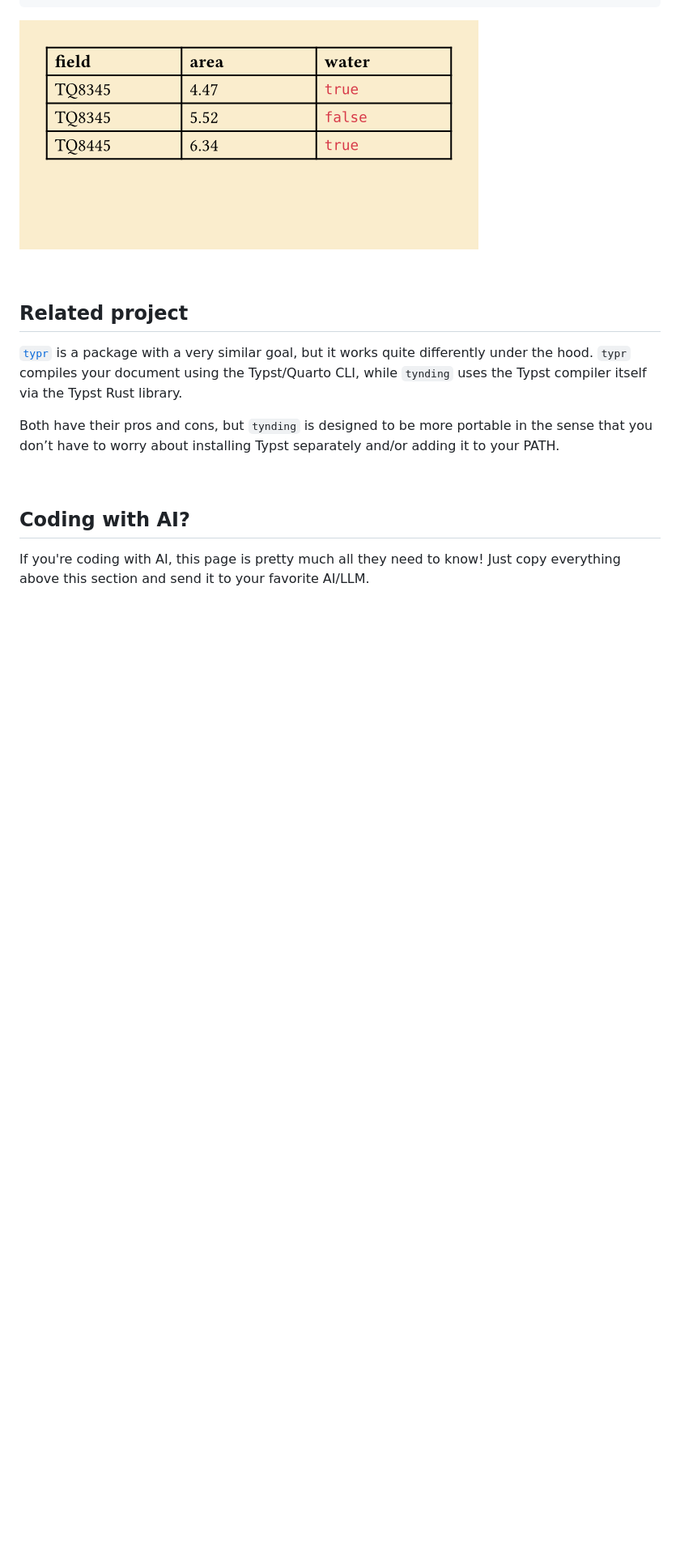
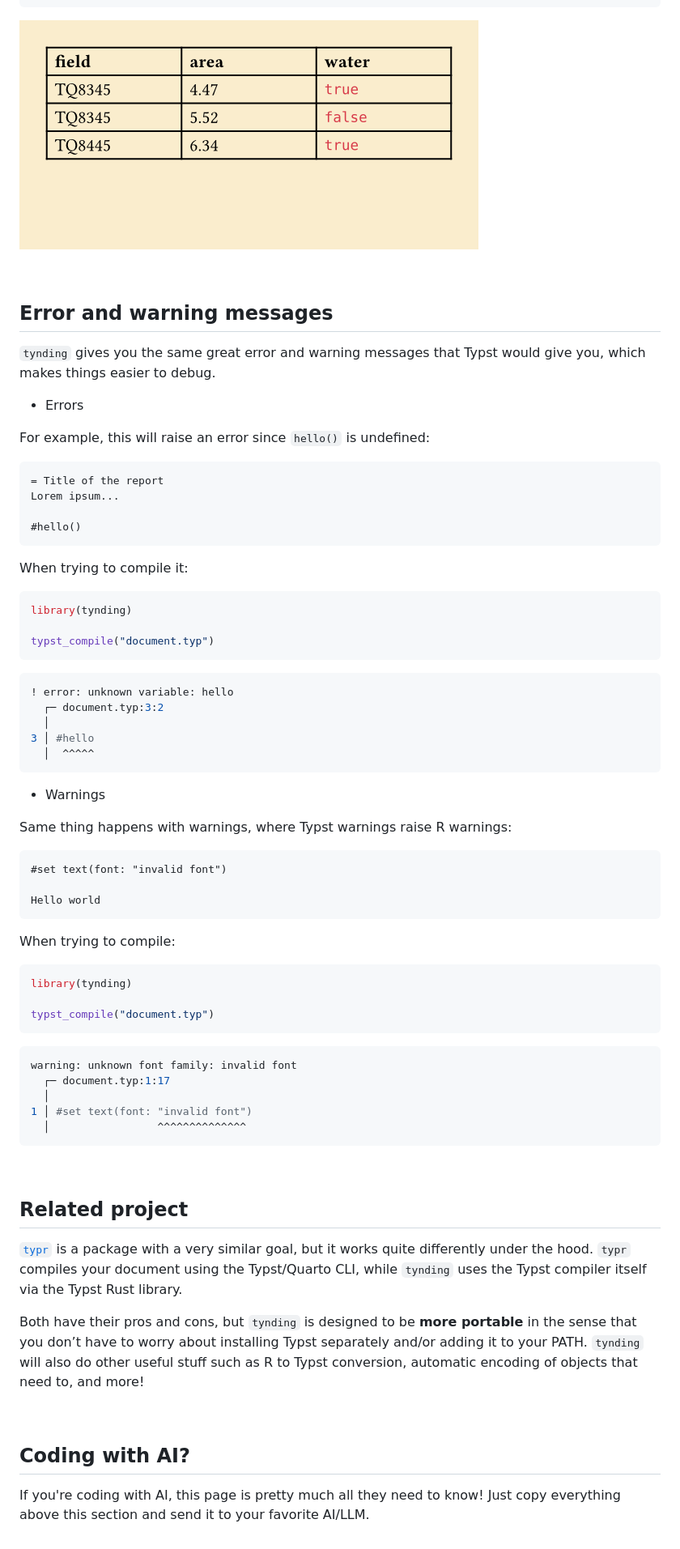
Before and after one commit to y-sunflower/tynding, a Markdown page: README.md, the part around one of its changes. Shown at 81% size. Rendered like a GitHub page; blank space fills up the shorter version.

Commit message:
a few readme updates

````diff
--- a/README.md
+++ b/README.md
@@ -204,11 +212,70 @@ Typst file looks like:
 
 <br>
 
+## Error and warning messages
+
+`tynding` gives you the same great error and warning messages that Typst would give you, which makes things easier to debug.
+
+- Errors
+
+For example, this will raise an error since `hello()` is undefined:
+
+```typst
+= Title of the report
+Lorem ipsum...
+
+#hello()
+```
+
+When trying to compile it:
+
+```R
+library(tynding)
+
+typst_compile("document.typ")
+```
+
+```R
+! error: unknown variable: hello
+  ┌─ document.typ:3:2
+  │
+3 │ #hello
+  │  ^^^^^
+```
+
+- Warnings
+
+Same thing happens with warnings, where Typst warnings raise R warnings:
+
+```typst
+#set text(font: "invalid font")
+
+Hello world
+```
+
+When trying to compile:
+
+```R
+library(tynding)
+
+typst_compile("document.typ")
+```
+
+```R
+warning: unknown font family: invalid font
+  ┌─ document.typ:1:17
+  │
+1 │ #set text(font: "invalid font")
+  │                 ^^^^^^^^^^^^^^
+```
+
+<br>
+
 ## Related project
 
 [`typr`](https://christophertkenny.com/typr/) is a package with a very similar goal, but it works quite differently under the hood. `typr` compiles your document using the Typst/Quarto CLI, while `tynding` uses the Typst compiler itself via the Typst Rust library.
 
-Both have their pros and cons, but `tynding` is designed to be more portable in the sense that you don’t have to worry about installing Typst separately and/or adding it to your PATH.
+Both have their pros and cons, but `tynding` is designed to be **more portable** in the sense that you don’t have to worry about installing Typst separately and/or adding it to your PATH. `tynding` will also do other useful stuff such as R to Typst conversion, automatic encoding of objects that need to, and more!
 
 <br>
 
````
Also changed, not shown: other parts of README.md (+11 -3 lines).
